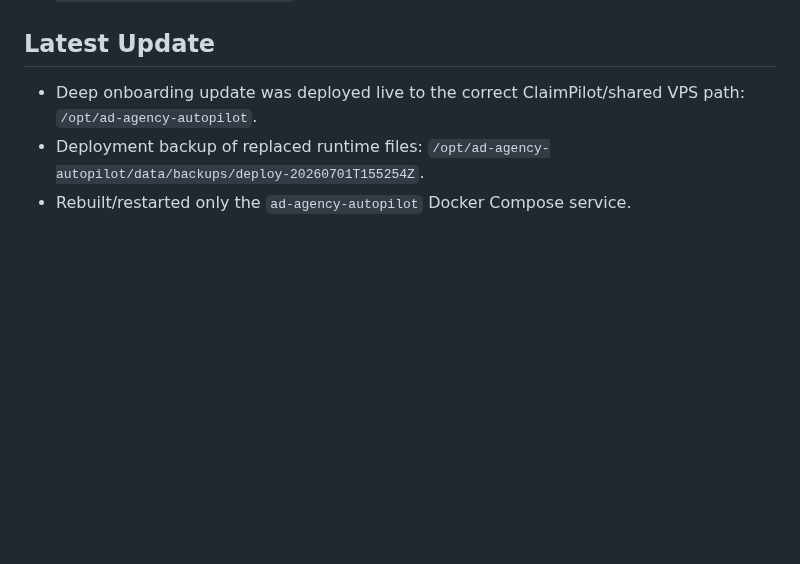
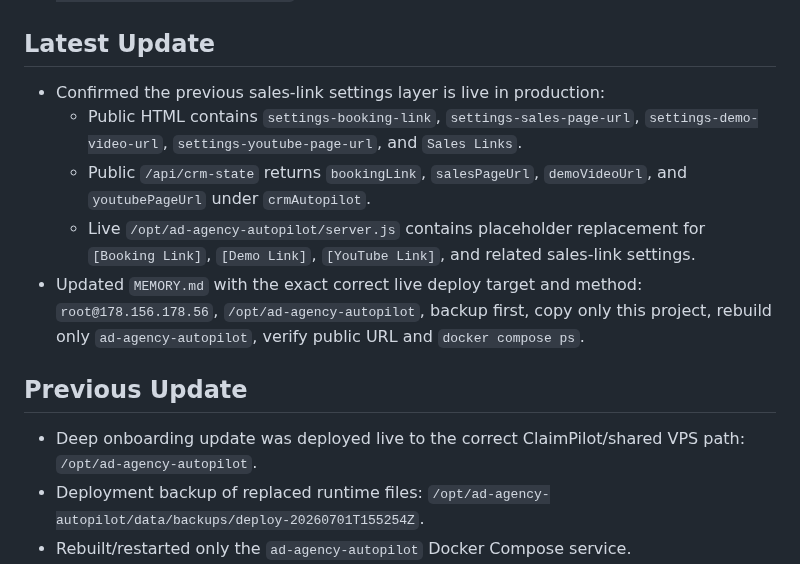
Before and after one commit to mcssc25/automatedadagency, a Markdown page: handoff.md, the part around the change. Drawn GitHub-style; blank space fills up the shorter version.

Commit message:
Document live deployment boundary

```diff
--- a/handoff.md
+++ b/handoff.md
@@ -53,6 +53,14 @@ Last updated: 2026-07-01
 - VPS DB backup before DNC migration: `/opt/ad-agency-autopilot/data/backups/crm-20260701T080419Z-pre-dedupe.db`.
 
 ## Latest Update
+
+- Confirmed the previous sales-link settings layer is live in production:
+  - Public HTML contains `settings-booking-link`, `settings-sales-page-url`, `settings-demo-video-url`, `settings-youtube-page-url`, and `Sales Links`.
+  - Public `/api/crm-state` returns `bookingLink`, `salesPageUrl`, `demoVideoUrl`, and `youtubePageUrl` under `crmAutopilot`.
+  - Live `/opt/ad-agency-autopilot/server.js` contains placeholder replacement for `[Booking Link]`, `[Demo Link]`, `[YouTube Link]`, and related sales-link settings.
+- Updated `MEMORY.md` with the exact correct live deploy target and method: `root@178.156.178.56`, `/opt/ad-agency-autopilot`, backup first, copy only this project, rebuild only `ad-agency-autopilot`, verify public URL and `docker compose ps`.
+
+## Previous Update
 
 - Deep onboarding update was deployed live to the correct ClaimPilot/shared VPS path: `/opt/ad-agency-autopilot`.
 - Deployment backup of replaced runtime files: `/opt/ad-agency-autopilot/data/backups/deploy-20260701T155254Z`.
```
Also changed, not shown: MEMORY.md (+1 -0 lines).
